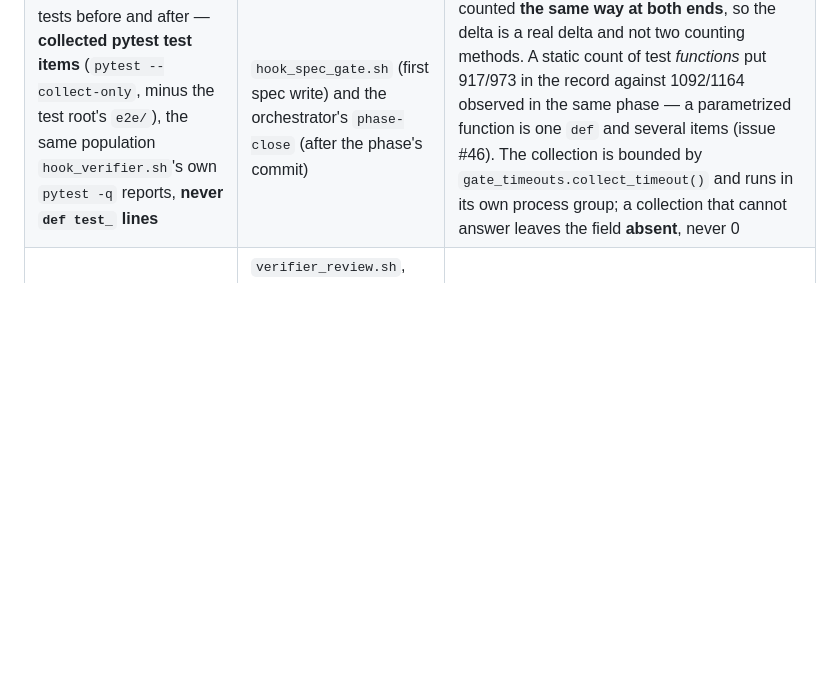
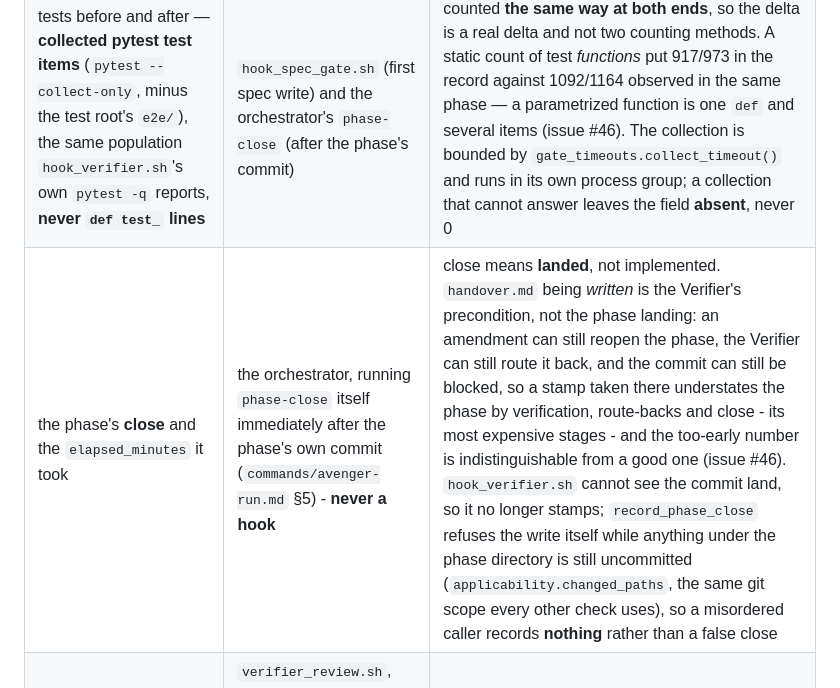
Before and after one commit to szobonyaerik/agentic-avengers, a Markdown page: skills/pipeline-conventions/SKILL.md, the part around the change. Drawn GitHub-style; blank space fills up the shorter version.

Commit message:
no-mistakes(document): align metrics docs with landed-close stamp and pytest count

```diff
--- a/skills/pipeline-conventions/SKILL.md
+++ b/skills/pipeline-conventions/SKILL.md
@@ -848,6 +848,7 @@ seeded skill requirement never overwrites an observed load, whichever order the
 | the spec gate's own arithmetic: observations in, **blocking** out, **notes** out | `spec_gate_triage.py`, where the verdict is derived from them | a filter that blocks everything and one that blocks nothing are otherwise indistinguishable without reading a transcript |
 | the **count** of verification attempts, and nothing about what each one changed | `verifier_review.sh`, **derived from `verdict.json` and its archives** — never counted per invocation | that script runs several times inside one attempt (a timed-out call, a diagnostic retry); one phase recorded **8** against a real attempt of 1 and a cap of 3 that had never fired, and read against that cap the number says the cap failed. Retries stay visible in `gate_calls[]` with their `failure_cause` — only the attribution was wrong. Repeated calls converge |
 | tests before and after — **collected pytest test items** (`pytest --collect-only`, minus the test root's `e2e/`), the same population `hook_verifier.sh`'s own `pytest -q` reports, **never `def test_` lines** | `hook_spec_gate.sh` (first spec write) and the orchestrator's `phase-close` (after the phase's commit) | counted **the same way at both ends**, so the delta is a real delta and not two counting methods. A static count of test *functions* put 917/973 in the record against 1092/1164 observed in the same phase — a parametrized function is one `def` and several items (issue #46). The collection is bounded by `gate_timeouts.collect_timeout()` and runs in its own process group; a collection that cannot answer leaves the field **absent**, never 0 |
+| the phase's **close** and the `elapsed_minutes` it took | the orchestrator, running `phase-close` itself immediately after the phase's own commit (`commands/avenger-run.md` §5) - **never a hook** | close means **landed**, not implemented. `handover.md` being *written* is the Verifier's precondition, not the phase landing: an amendment can still reopen the phase, the Verifier can still route it back, and the commit can still be blocked, so a stamp taken there understates the phase by verification, route-backs and close - its most expensive stages - and the too-early number is indistinguishable from a good one (issue #46). `hook_verifier.sh` cannot see the commit land, so it no longer stamps; `record_phase_close` refuses the write itself while anything under the phase directory is still uncommitted (`applicability.changed_paths`, the same git scope every other check uses), so a misordered caller records **nothing** rather than a false close |
 | **which stage found each defect** | `verifier_review.sh`, `hook_mutation.sh`, and the `defect` command for stages a script cannot see | the single most valuable field, and the only one **unrecoverable after the run** |
 | which skills each stage actually loaded | `hook_skill_load.sh`, `hook_ponytail.sh` | an instruction to load a skill is not a load |
 
```
Also changed, not shown: AGENTS.md (+1 -1 lines), CLAUDE.md (+14 -4 lines).
